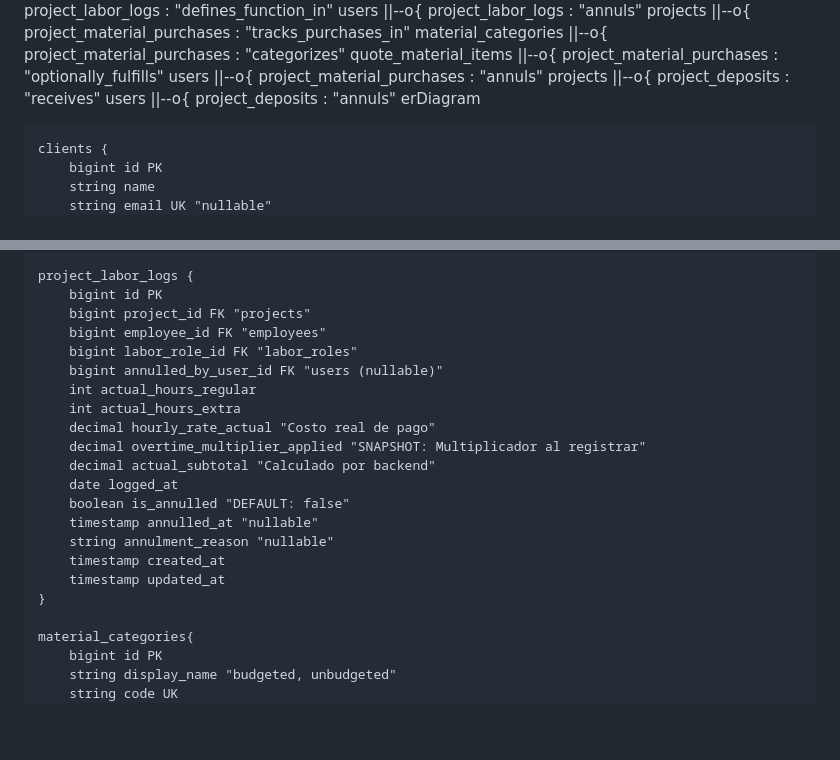
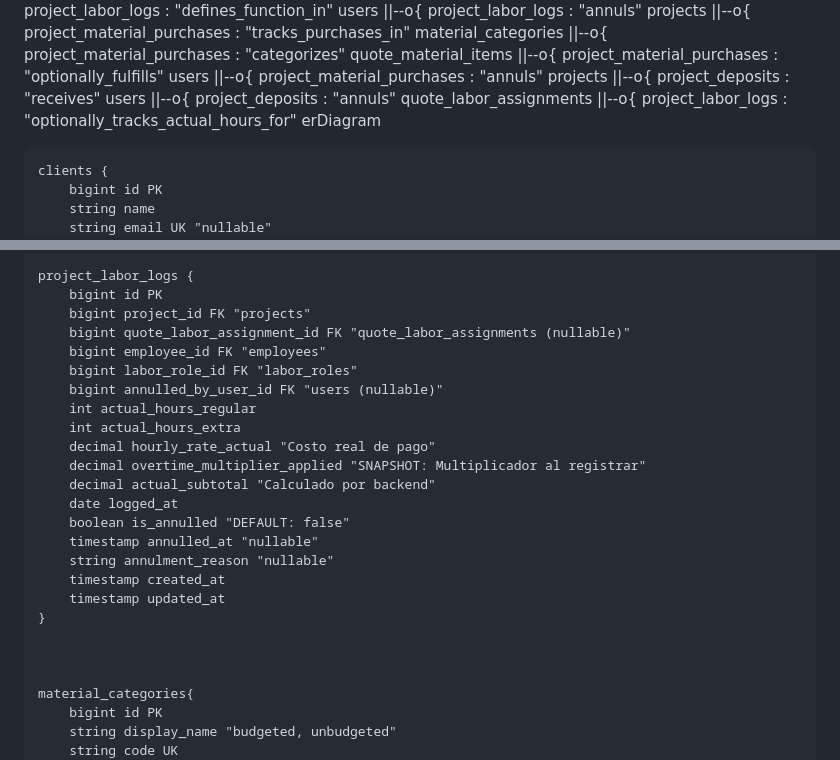
Before and after one commit to Linx-D-Mos/draft_balance_sheets_quotations, a Markdown page: erDiagram.md, 2 parts joined by grey strips. Rendered like a GitHub page; blank space fills up the shorter version.

```diff
--- a/erDiagram.md
+++ b/erDiagram.md
@@ -18,6 +18,7 @@
     users ||--o{ project_material_purchases : "annuls"
     projects ||--o{ project_deposits : "receives"
     users ||--o{ project_deposits : "annuls"
+    quote_labor_assignments ||--o{ project_labor_logs : "optionally_tracks_actual_hours_for"
 erDiagram
 
     clients {
@@ -154,6 +155,7 @@ erDiagram
     project_labor_logs {
         bigint id PK
         bigint project_id FK "projects"
+        bigint quote_labor_assignment_id FK "quote_labor_assignments (nullable)"
         bigint employee_id FK "employees"
         bigint labor_role_id FK "labor_roles"
         bigint annulled_by_user_id FK "users (nullable)"
@@ -169,6 +171,8 @@ erDiagram
         timestamp created_at
         timestamp updated_at
     }
+
+
 
     material_categories{
         bigint id PK
```
Also changed, not shown: Proyecto de Balances y Cotización.md (+5 -0 lines).
